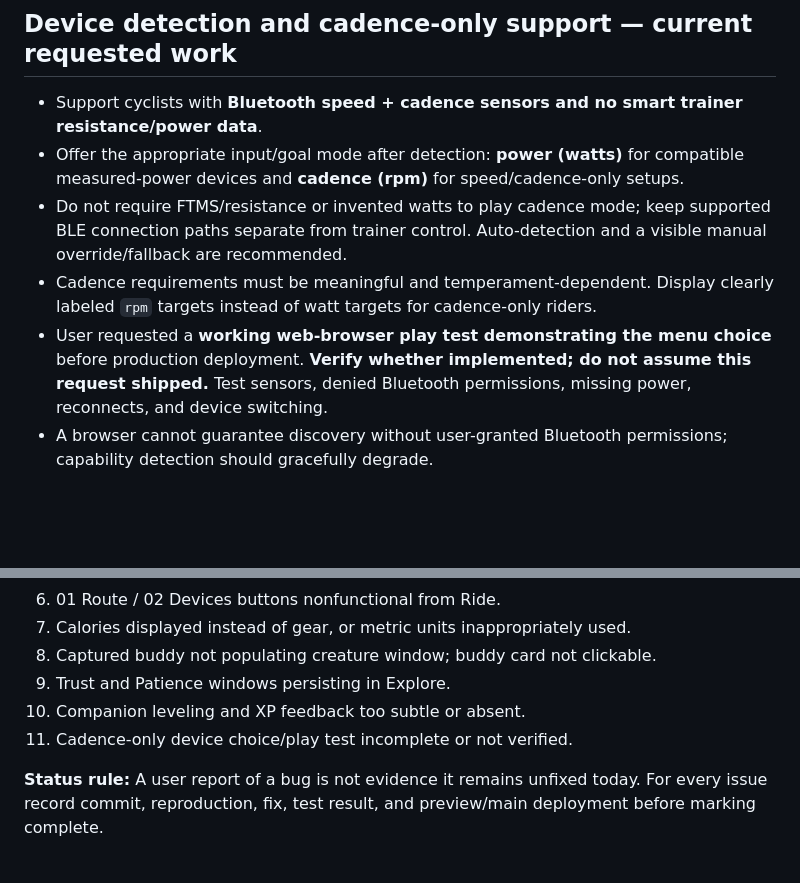
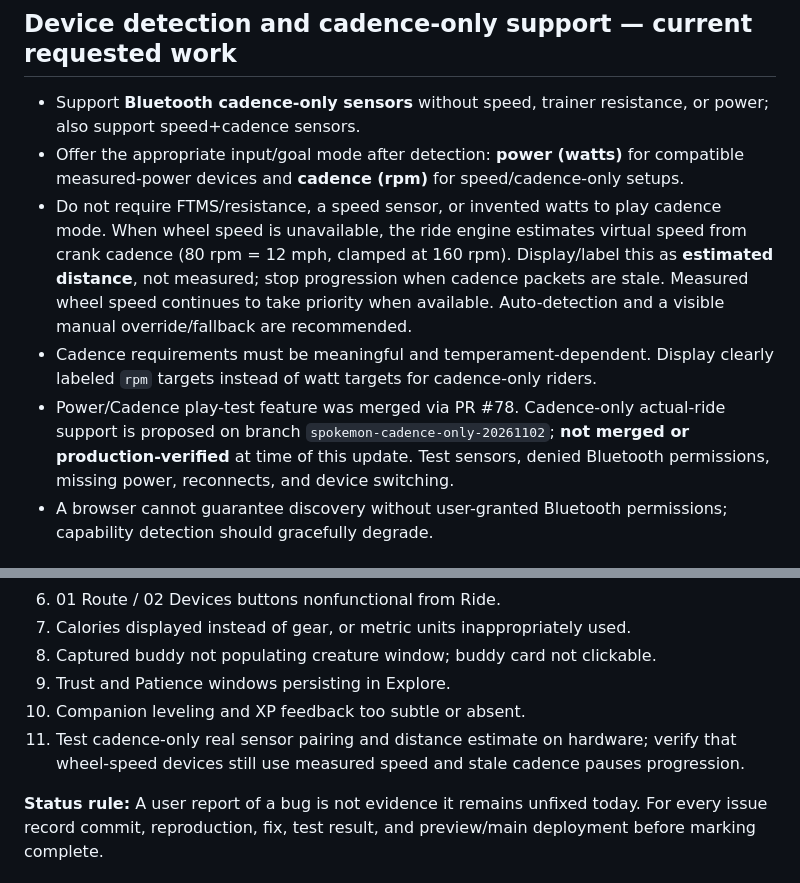
Before and after one commit to anthonyaccinelli/breakaway-cycling, a Markdown page: SPOKEMON_DEVELOPMENT.md, 2 parts joined by grey strips. Rendered like a GitHub page; blank space fills up the shorter version.

Commit message:
docs: record cadence-only ride behavior and hardware validation needed

```diff
--- a/SPOKEMON_DEVELOPMENT.md
+++ b/SPOKEMON_DEVELOPMENT.md
@@ -42,11 +42,11 @@ _Last updated: 2026-11-02. Repository: `anthonyaccinelli/breakaway-cycling`._
 - First biome creature artwork/names approved: **Dear, Bob Moss, Hedgie** (left-to-right from user art). These replace three preexisting entries; verify image paths and catalog entries in source before claiming live.
 
 ## Device detection and cadence-only support — current requested work
-- Support cyclists with **Bluetooth speed + cadence sensors and no smart trainer resistance/power data**.
+- Support **Bluetooth cadence-only sensors** without speed, trainer resistance, or power; also support speed+cadence sensors.
 - Offer the appropriate input/goal mode after detection: **power (watts)** for compatible measured-power devices and **cadence (rpm)** for speed/cadence-only setups.
-- Do not require FTMS/resistance or invented watts to play cadence mode; keep supported BLE connection paths separate from trainer control. Auto-detection and a visible manual override/fallback are recommended.
+- Do not require FTMS/resistance, a speed sensor, or invented watts to play cadence mode. When wheel speed is unavailable, the ride engine estimates virtual speed from crank cadence (80 rpm = 12 mph, clamped at 160 rpm). Display/label this as **estimated distance**, not measured; stop progression when cadence packets are stale. Measured wheel speed continues to take priority when available. Auto-detection and a visible manual override/fallback are recommended.
 - Cadence requirements must be meaningful and temperament-dependent. Display clearly labeled `rpm` targets instead of watt targets for cadence-only riders.
-- User requested a **working web-browser play test demonstrating the menu choice** before production deployment. **Verify whether implemented; do not assume this request shipped.** Test sensors, denied Bluetooth permissions, missing power, reconnects, and device switching.
+- Power/Cadence play-test feature was merged via PR #78. Cadence-only actual-ride support is proposed on branch `spokemon-cadence-only-20261102`; **not merged or production-verified** at time of this update. Test sensors, denied Bluetooth permissions, missing power, reconnects, and device switching.
 - A browser cannot guarantee discovery without user-granted Bluetooth permissions; capability detection should gracefully degrade.
 
 ## Reported bugs / regression checklist
@@ -60,7 +60,7 @@ _Last updated: 2026-11-02. Repository: `anthonyaccinelli/breakaway-cycling`._
 8. Captured buddy not populating creature window; buddy card not clickable.
 9. Trust and Patience windows persisting in Explore.
 10. Companion leveling and XP feedback too subtle or absent.
-11. Cadence-only device choice/play test incomplete or not verified.
+11. Test cadence-only real sensor pairing and distance estimate on hardware; verify that wheel-speed devices still use measured speed and stale cadence pauses progression.
 
 **Status rule:** A user report of a bug is not evidence it remains unfixed today. For every issue record commit, reproduction, fix, test result, and preview/main deployment before marking complete.
 
```
